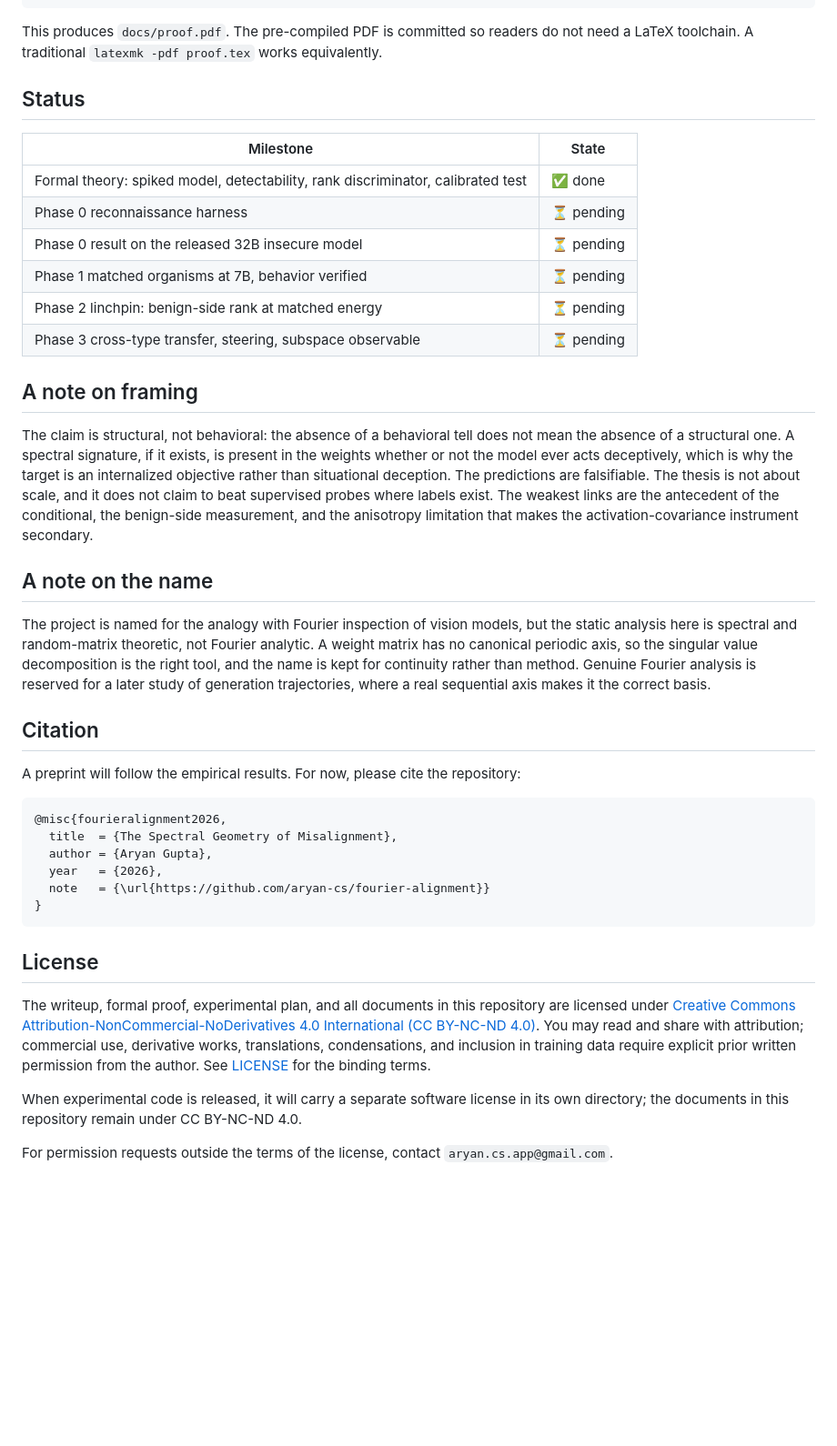
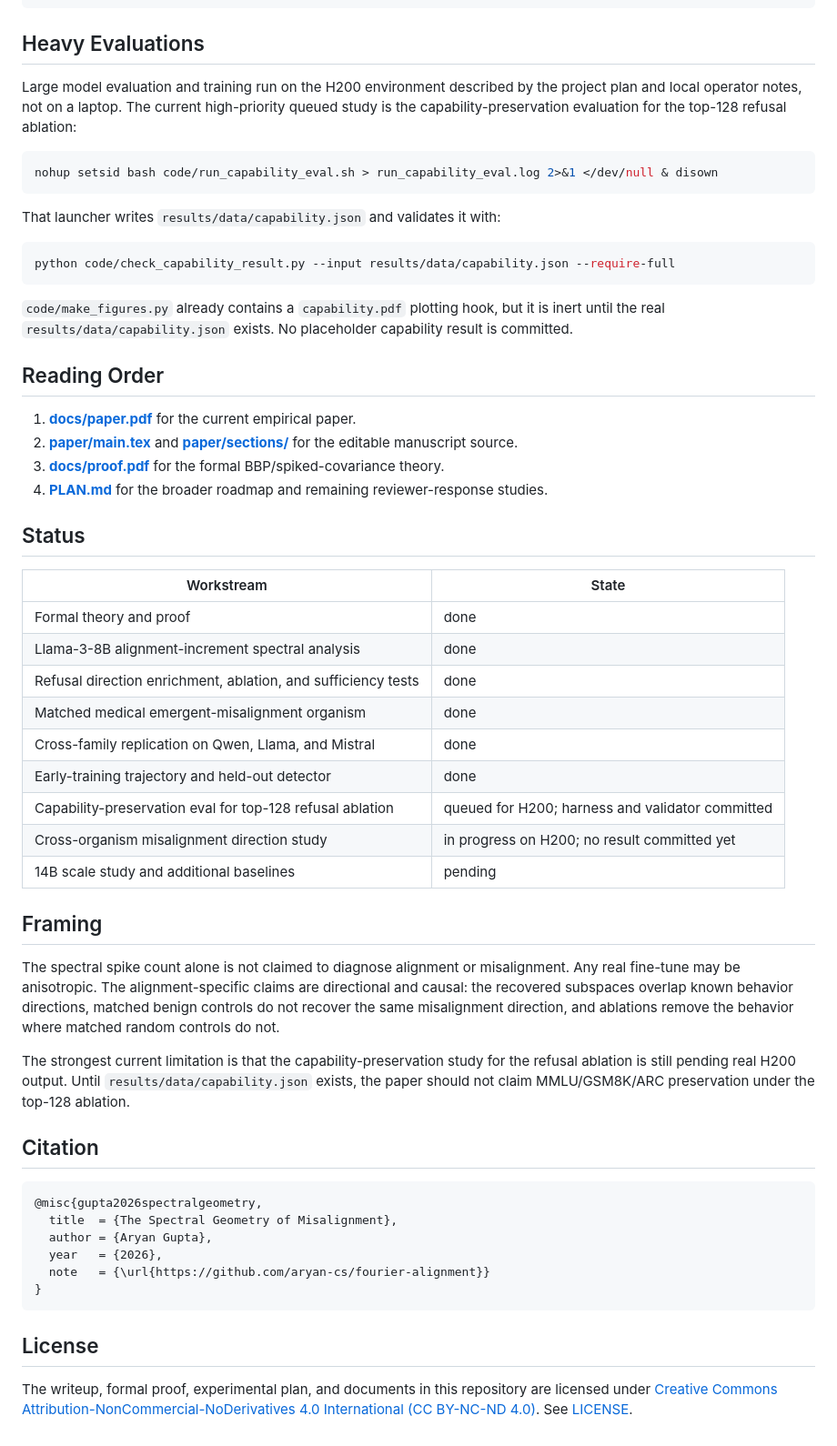
Before and after one commit to aryan-cs/alignment-geometry, a Markdown page: README.md, the part around one of its changes. Shown at 91% size. Rendered like a GitHub page; blank space fills up the shorter version.

````diff
--- a/README.md
+++ b/README.md
@@ -86,33 +82,53 @@ cd docs
 tectonic proof.tex
 ```
 
-This produces `docs/proof.pdf`. The pre-compiled PDF is committed so readers do not need a LaTeX toolchain. A traditional `latexmk -pdf proof.tex` works equivalently.
+## Heavy Evaluations
+
+Large model evaluation and training run on the H200 environment described by the project plan and local operator notes, not on a laptop. The current high-priority queued study is the capability-preservation evaluation for the top-128 refusal ablation:
+
+```bash
+nohup setsid bash code/run_capability_eval.sh > run_capability_eval.log 2>&1 </dev/null & disown
+```
+
+That launcher writes `results/data/capability.json` and validates it with:
+
+```bash
+python code/check_capability_result.py --input results/data/capability.json --require-full
+```
+
+`code/make_figures.py` already contains a `capability.pdf` plotting hook, but it is inert until the real `results/data/capability.json` exists. No placeholder capability result is committed.
+
+## Reading Order
+
+1. **[docs/paper.pdf](docs/paper.pdf)** for the current empirical paper.
+2. **[paper/main.tex](paper/main.tex)** and **[paper/sections/](paper/sections)** for the editable manuscript source.
+3. **[docs/proof.pdf](docs/proof.pdf)** for the formal BBP/spiked-covariance theory.
+4. **[PLAN.md](PLAN.md)** for the broader roadmap and remaining reviewer-response studies.
 
 ## Status
 
-| Milestone | State |
-|-----------|-------|
-| Formal theory: spiked model, detectability, rank discriminator, calibrated test | ✅ done |
-| Phase 0 reconnaissance harness | ⏳ pending |
-| Phase 0 result on the released 32B insecure model | ⏳ pending |
-| Phase 1 matched organisms at 7B, behavior verified | ⏳ pending |
-| Phase 2 linchpin: benign-side rank at matched energy | ⏳ pending |
-| Phase 3 cross-type transfer, steering, subspace observable | ⏳ pending |
+| Workstream | State |
+|------------|-------|
+| Formal theory and proof | done |
+| Llama-3-8B alignment-increment spectral analysis | done |
+| Refusal direction enrichment, ablation, and sufficiency tests | done |
+| Matched medical emergent-misalignment organism | done |
+| Cross-family replication on Qwen, Llama, and Mistral | done |
+| Early-training trajectory and held-out detector | done |
+| Capability-preservation eval for top-128 refusal ablation | queued for H200; harness and validator committed |
+| Cross-organism misalignment direction study | in progress on H200; no result committed yet |
+| 14B scale study and additional baselines | pending |
 
-## A note on framing
+## Framing
 
-The claim is structural, not behavioral: the absence of a behavioral tell does not mean the absence of a structural one. A spectral signature, if it exists, is present in the weights whether or not the model ever acts deceptively, which is why the target is an internalized objective rather than situational deception. The predictions are falsifiable. The thesis is not about scale, and it does not claim to beat supervised probes where labels exist. The weakest links are the antecedent of the conditional, the benign-side measurement, and the anisotropy limitation that makes the activation-covariance instrument secondary.
+The spectral spike count alone is not claimed to diagnose alignment or misalignment. Any real fine-tune may be anisotropic. The alignment-specific claims are directional and causal: the recovered subspaces overlap known behavior directions, matched benign controls do not recover the same misalignment direction, and ablations remove the behavior where matched random controls do not.
 
-## A note on the name
-
-The project is named for the analogy with Fourier inspection of vision models, but the static analysis here is spectral and random-matrix theoretic, not Fourier analytic. A weight matrix has no canonical periodic axis, so the singular value decomposition is the right tool, and the name is kept for continuity rather than method. Genuine Fourier analysis is reserved for a later study of generation trajectories, where a real sequential axis makes it the correct basis.
+The strongest current limitation is that the capability-preservation study for the refusal ablation is still pending real H200 output. Until `results/data/capability.json` exists, the paper should not claim MMLU/GSM8K/ARC preservation under the top-128 ablation.
 
 ## Citation
 
-A preprint will follow the empirical results. For now, please cite the repository:
-
-```
-@misc{fourieralignment2026,
+```bibtex
+@misc{gupta2026spectralgeometry,
   title  = {The Spectral Geometry of Misalignment},
   author = {Aryan Gupta},
   year   = {2026},
@@ -122,8 +138,4 @@ A preprint will follow the empirical results. For now, please cite the repositor
 
 ## License
 
-The writeup, formal proof, experimental plan, and all documents in this repository are licensed under [Creative Commons Attribution-NonCommercial-NoDerivatives 4.0 International (CC BY-NC-ND 4.0)](https://creativecommons.org/licenses/by-nc-nd/4.0/). You may read and share with attribution; commercial use, derivative works, translations, condensations, and inclusion in training data require explicit prior written permission from the author. See [LICENSE](LICENSE) for the binding terms.
-
-When experimental code is released, it will carry a separate software license in its own directory; the documents in this repository remain under CC BY-NC-ND 4.0.
-
-For permission requests outside the terms of the license, contact `aryan.cs.app@gmail.com`.
+The writeup, formal proof, experimental plan, and documents in this repository are licensed under [Creative Commons Attribution-NonCommercial-NoDerivatives 4.0 International (CC BY-NC-ND 4.0)](https://creativecommons.org/licenses/by-nc-nd/4.0/). See [LICENSE](LICENSE).
````
Also changed, not shown: other parts of README.md (+63 -67 lines).
